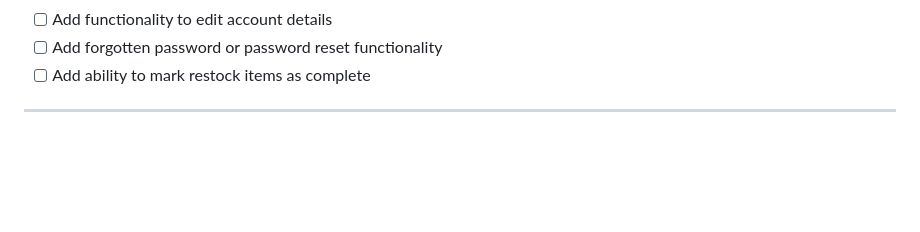
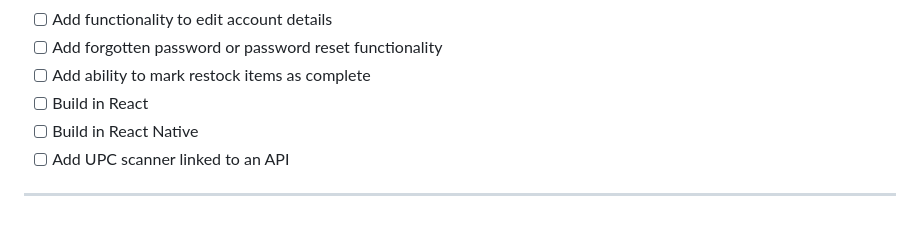
Before and after one commit to katiehom/backstock5.2.4, a Markdown page: README.md, the part around the change. GitHub-like rendering; blank space fills up the shorter version.

Commit message:
Add To-do list items

```diff
--- a/README.md
+++ b/README.md
@@ -62,5 +62,8 @@ It would be wonderful if the app could also use a UPC scanner and connect to an
 - [ ] Add functionality to edit account details
 - [ ] Add forgotten password or password reset functionality
 - [ ] Add ability to mark restock items as complete
+- [ ] Build in React
+- [ ] Build in React Native
+- [ ] Add UPC scanner linked to an API
 
  ---
```
